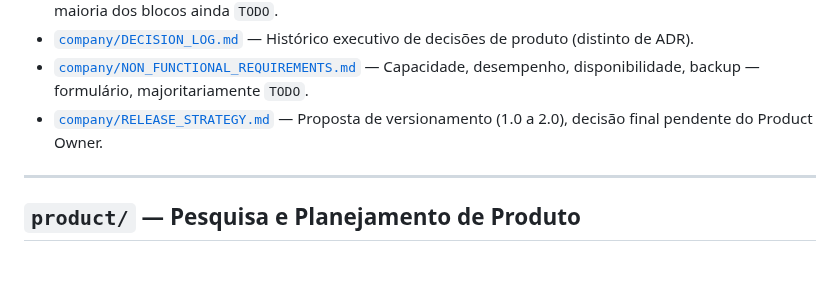
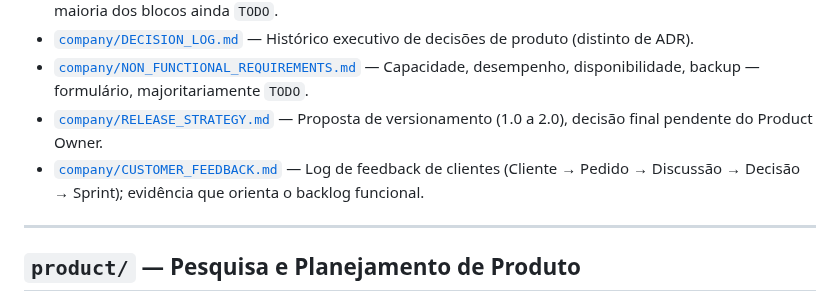
Before and after one commit to TaldoDustin/assistencia_system, a Markdown page: docs/README.md, the part around the change. Rendered like a GitHub page; blank space fills up the shorter version.

```diff
--- a/docs/README.md
+++ b/docs/README.md
@@ -44,6 +44,7 @@ Decisões de marca, produto e mercado — do Product Owner, não da engenharia:
 - [`company/DECISION_LOG.md`](company/DECISION_LOG.md) — Histórico executivo de decisões de produto (distinto de ADR).
 - [`company/NON_FUNCTIONAL_REQUIREMENTS.md`](company/NON_FUNCTIONAL_REQUIREMENTS.md) — Capacidade, desempenho, disponibilidade, backup — formulário, majoritariamente `TODO`.
 - [`company/RELEASE_STRATEGY.md`](company/RELEASE_STRATEGY.md) — Proposta de versionamento (1.0 a 2.0), decisão final pendente do Product Owner.
+- [`company/CUSTOMER_FEEDBACK.md`](company/CUSTOMER_FEEDBACK.md) — Log de feedback de clientes (Cliente → Pedido → Discussão → Decisão → Sprint); evidência que orienta o backlog funcional.
 
 ---
 
```
Also changed, not shown: docs/company/CUSTOMER_FEEDBACK.md (added, +72 -0 lines).
